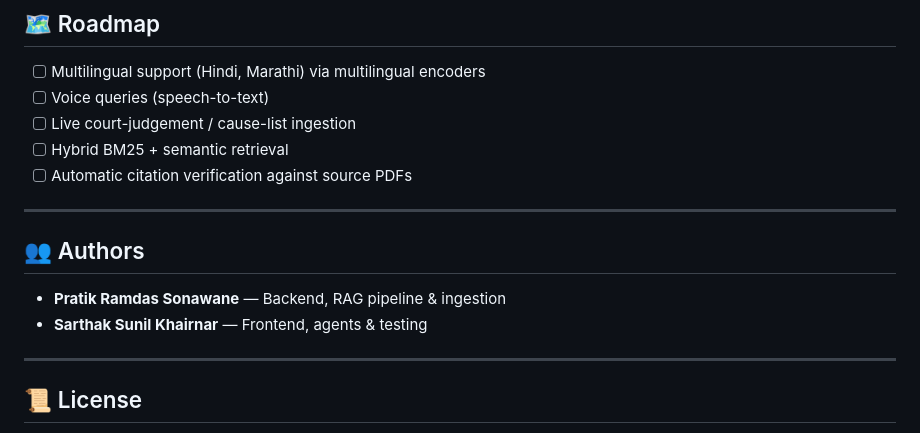
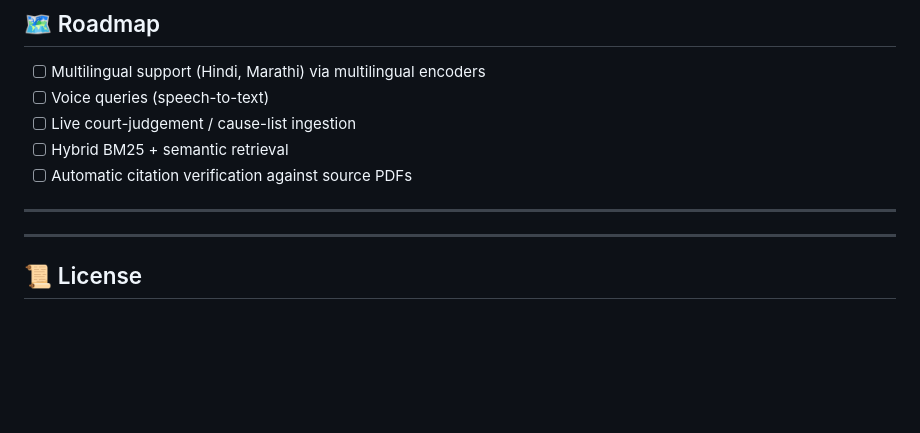
Before and after one commit to Pratik2207/indian-criminal-law-rag-agent, a Markdown page: README.md, the part around the change. Rendered like a GitHub page; blank space fills up the shorter version.

Commit message:
Remove authors section from README
Removed authors section from the README file.

```diff
--- a/README.md
+++ b/README.md
@@ -267,11 +267,6 @@ Legal queries are inherently sensitive. By running the LLM (Ollama) and the vect
 
 ---
 
-## 👥 Authors
-
-- **Pratik Ramdas Sonawane** — Backend, RAG pipeline & ingestion
-- **Sarthak Sunil Khairnar** — Frontend, agents & testing
-
 ---
 
 ## 📜 License
```
